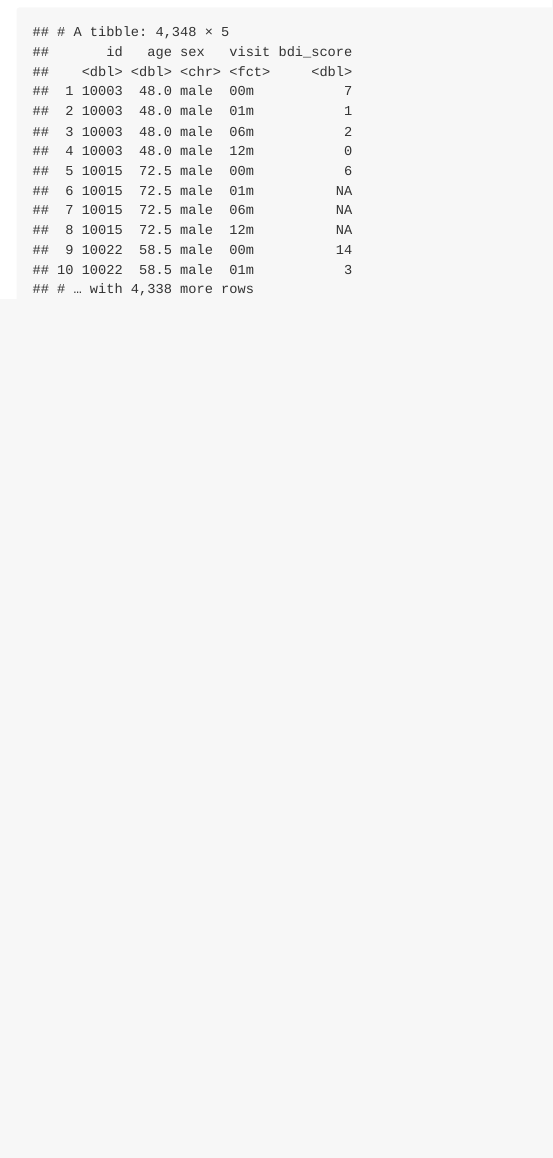
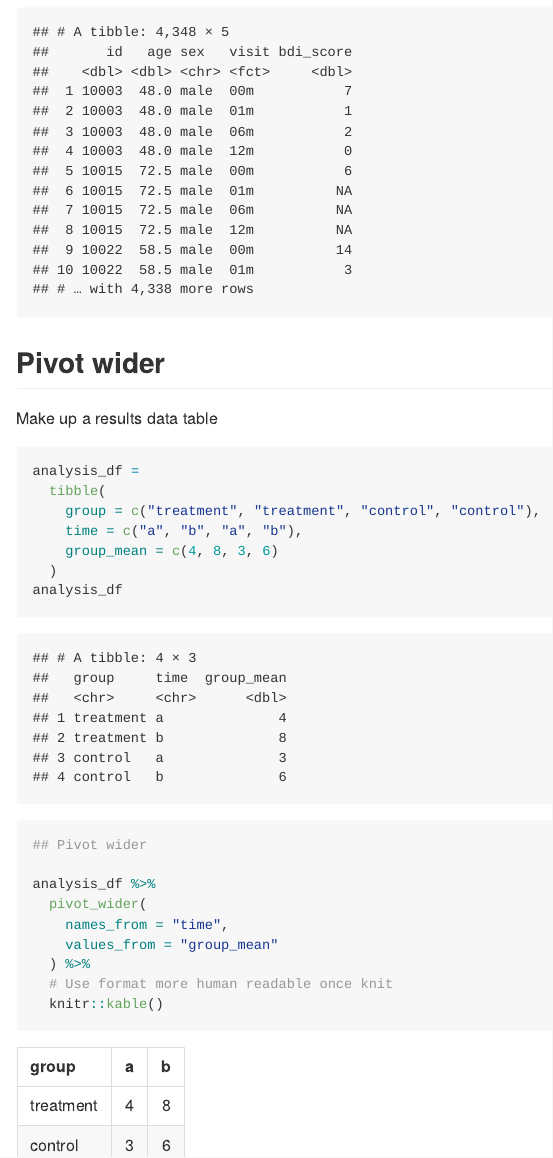
Before and after one commit to zacharykatz1/data_wrangling_1, an R Markdown document (tidy_data.Rmd): the page in a window 1100 px wide, from 1080 px down. The pictures show the output file tidy_data.md that the author committed with the source, drawn offline in the style of GitHub; long lines of code are wrapped.

Commit message:
Pivot_wider, and learned to knitr kable a table

````diff
--- a/tidy_data.Rmd
+++ b/tidy_data.Rmd
@@ -39,3 +39,27 @@ pulse_tidy =
 
 pulse_tidy
 ```
+
+## Pivot wider
+
+Make up a results data table
+
+```{r}
+analysis_df =
+  tibble(
+    group = c("treatment", "treatment", "control", "control"),
+    time = c("a", "b", "a", "b"),
+    group_mean = c(4, 8, 3, 6)
+  )
+analysis_df
+
+## Pivot wider
+
+analysis_df %>%
+  pivot_wider(
+    names_from = "time",
+    values_from = "group_mean"
+  ) %>%
+  # Use format more human readable once knit
+  knitr::kable()
+```
````
Also changed, not shown: tidy_data.md.
